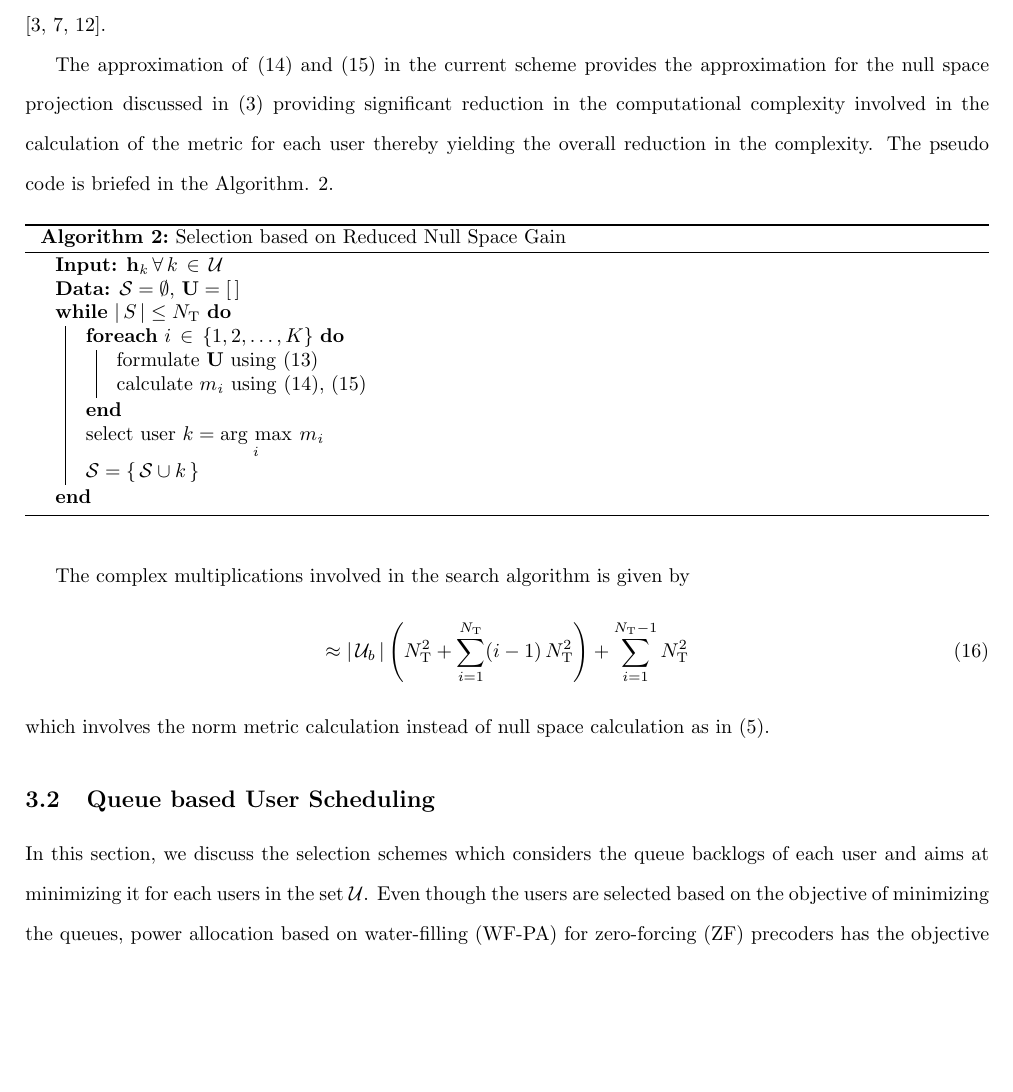
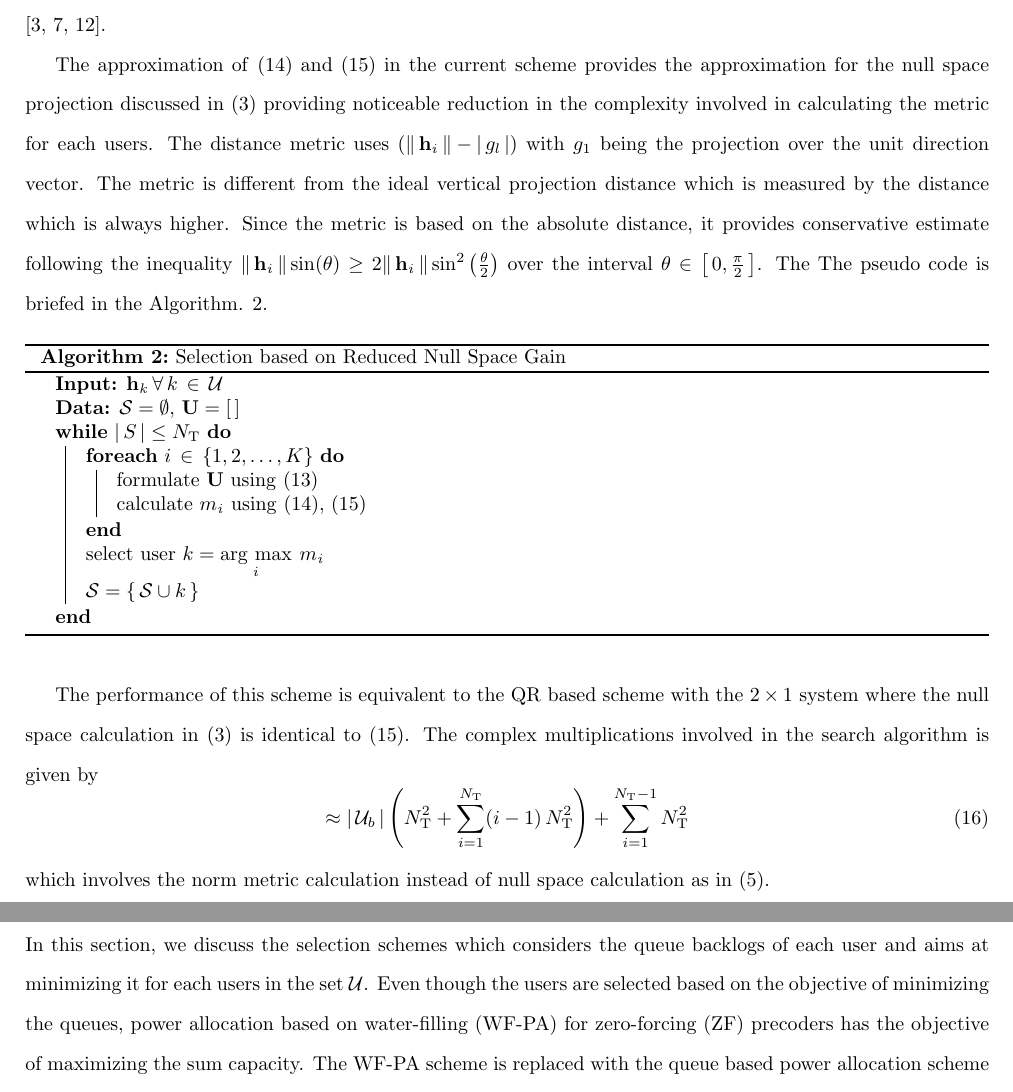
Before and after one commit to madgane/furry-octo-dangerzone, a LaTeX document (Reports/comit_report.tex, which reads Reports/max_capacity_algos_2.tex): part of page 5 of 18 before the commit and two parts of pages 5 and 6 of 18 after it, the two joined at a grey line, cut so that both start at the same text, the shorter picture padded with empty space. Compiled offline with pdfLaTeX.

Commit message:
Modified AHP

```diff
--- a/Reports/max_capacity_algos_2.tex
+++ b/Reports/max_capacity_algos_2.tex
@@ -20,7 +20,7 @@ where \me{g_l} represents \me{l^\mrm{th}} element in \me{\mbf{g}} and \me{\msclx
 
 The product measures the gain achieved by projecting the vector \me{\mvecxy{h}{i}} over the null space of the vectors formed by the channel vectors of users in the set \me{\mc{S}}. The product yields `\me{0}' when the vector \me{\mvecxy{h}{i}} is in the direction of the unit channel vectors in \me{\mbf{U}}. The product will not provide `\me{0}' when it is collinear with any two vectors in \me{\mbf{U}} as given by null space. Even though this method provides an approximation for null space, performance achieved by this scheme is closer to that of the selection scheme achieved by null space based projections discussed in \cite{sus2006zfbf,antti_user_selection,icsps2010}.
 
-The approximation of \eqref{mca2-e2} and \eqref{mca2-e3} in the current scheme provides the approximation for the null space projection discussed in \eqref{sm-e3} providing significant reduction in the computational complexity involved in the calculation of the metric for each user thereby yielding the overall reduction in the complexity. The pseudo code is briefed in the Algorithm. \ref{mca2-a1}.
+The approximation of \eqref{mca2-e2} and \eqref{mca2-e3} in the current scheme provides the approximation for the null space projection discussed in \eqref{sm-e3} providing noticeable reduction in the complexity involved in calculating the metric for each users. The distance metric uses \me{\left ( \gnorm{\mvecxy{h}{i}} - \card{g_l} \right ) } with \me{g_1} being the projection over the unit direction vector. The metric is different from the ideal vertical projection distance which is measured by the distance which is always higher. Since the metric is based on the absolute distance, it provides conservative estimate following the inequality \me{\gnorm{\mvecxy{h}{i}}\sin(\theta) \geq 2\gnorm{\mvecxy{h}{i}}\sin^2\left (\frac{\theta}{2}\right )} over the interval \me{\theta \in \matscont{0,\frac{\pi}{2}}}. The  The pseudo code is briefed in the Algorithm. \ref{mca2-a1}.
 
 \begin{algorithm}
  \SetAlgoLined
@@ -39,7 +39,7 @@ The approximation of \eqref{mca2-e2} and \eqref{mca2-e3} in the current scheme p
  \label{mca2-a1}
 \end{algorithm}
 
-The complex multiplications involved in the search algorithm is given by
+The performance of this scheme is equivalent to the QR based scheme with the \me{2 \times 1} system where the null space calculation in \eqref{sm-e3} is identical to \eqref{mca2-e3}. The complex multiplications involved in the search algorithm is given by
 \begin{equation}
 \approx \card{\mc{U}_b} \left ( N^2_\mrm{T} + \sum^{N_\mrm{T}}_{i = 1} (i - 1) \, N^2_\mrm{T} \right ) + \sum^{N_\mrm{T} - 1}_{i = 1} N^2_\mrm{T}
 \label{mca2-e4}
```
Also changed, not shown: Reports/comit_report.pdf (added), 1 other file.
